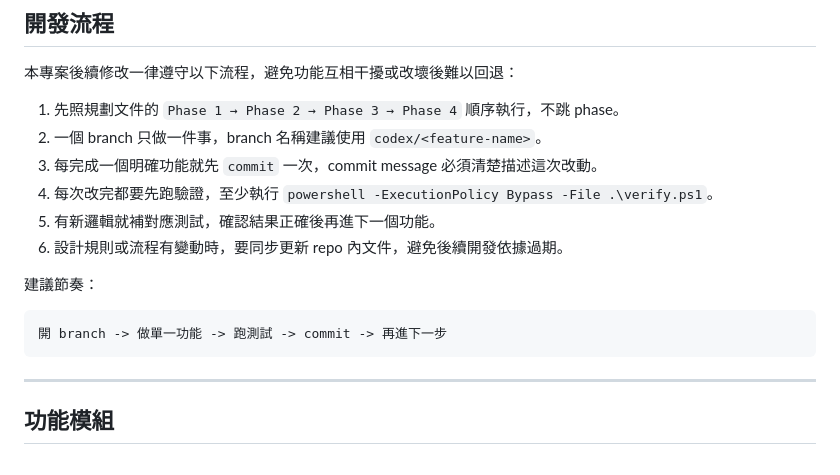
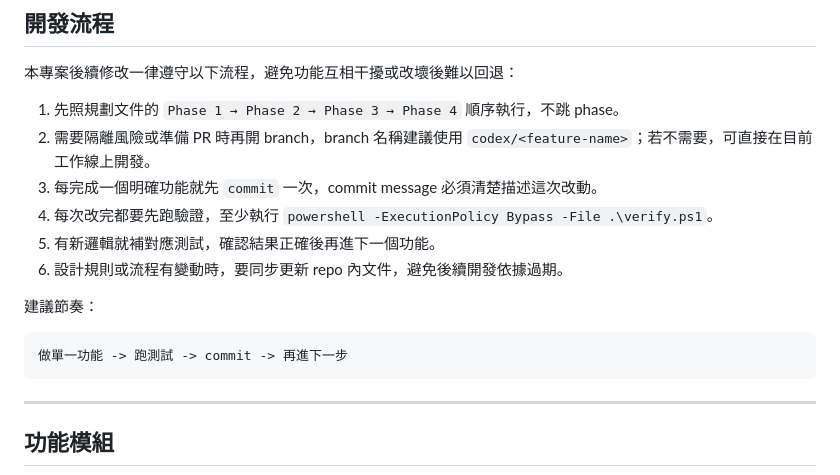
Before and after one commit to cda1234567/shipping-scheduler, a Markdown page: README.md, the part around the change. Drawn GitHub-style.

Commit message:
Relax branch requirement in workflow docs

````diff
--- a/README.md
+++ b/README.md
@@ -59,7 +59,7 @@ GitHub 端也有 `.github/workflows/checks.yml` 會自動執行同一批檢查
 本專案後續修改一律遵守以下流程，避免功能互相干擾或改壞後難以回退：
 
 1. 先照規劃文件的 `Phase 1 → Phase 2 → Phase 3 → Phase 4` 順序執行，不跳 phase。
-2. 一個 branch 只做一件事，branch 名稱建議使用 `codex/<feature-name>`。
+2. 需要隔離風險或準備 PR 時再開 branch，branch 名稱建議使用 `codex/<feature-name>`；若不需要，可直接在目前工作線上開發。
 3. 每完成一個明確功能就先 `commit` 一次，commit message 必須清楚描述這次改動。
 4. 每次改完都要先跑驗證，至少執行 `powershell -ExecutionPolicy Bypass -File .\verify.ps1`。
 5. 有新邏輯就補對應測試，確認結果正確後再進下一個功能。
@@ -68,7 +68,7 @@ GitHub 端也有 `.github/workflows/checks.yml` 會自動執行同一批檢查
 建議節奏：
 
 ```text
-開 branch -> 做單一功能 -> 跑測試 -> commit -> 再進下一步
+做單一功能 -> 跑測試 -> commit -> 再進下一步
 ```
 
 ---
````
